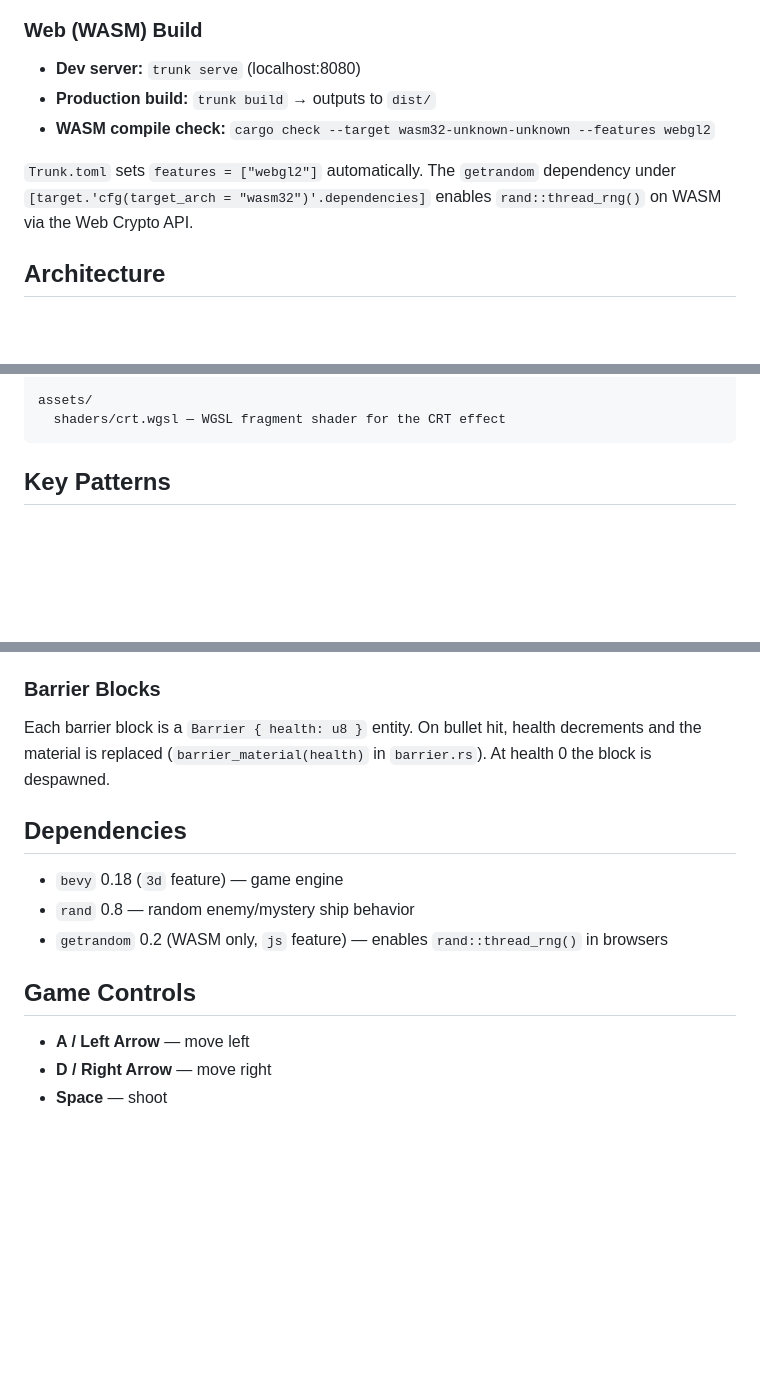
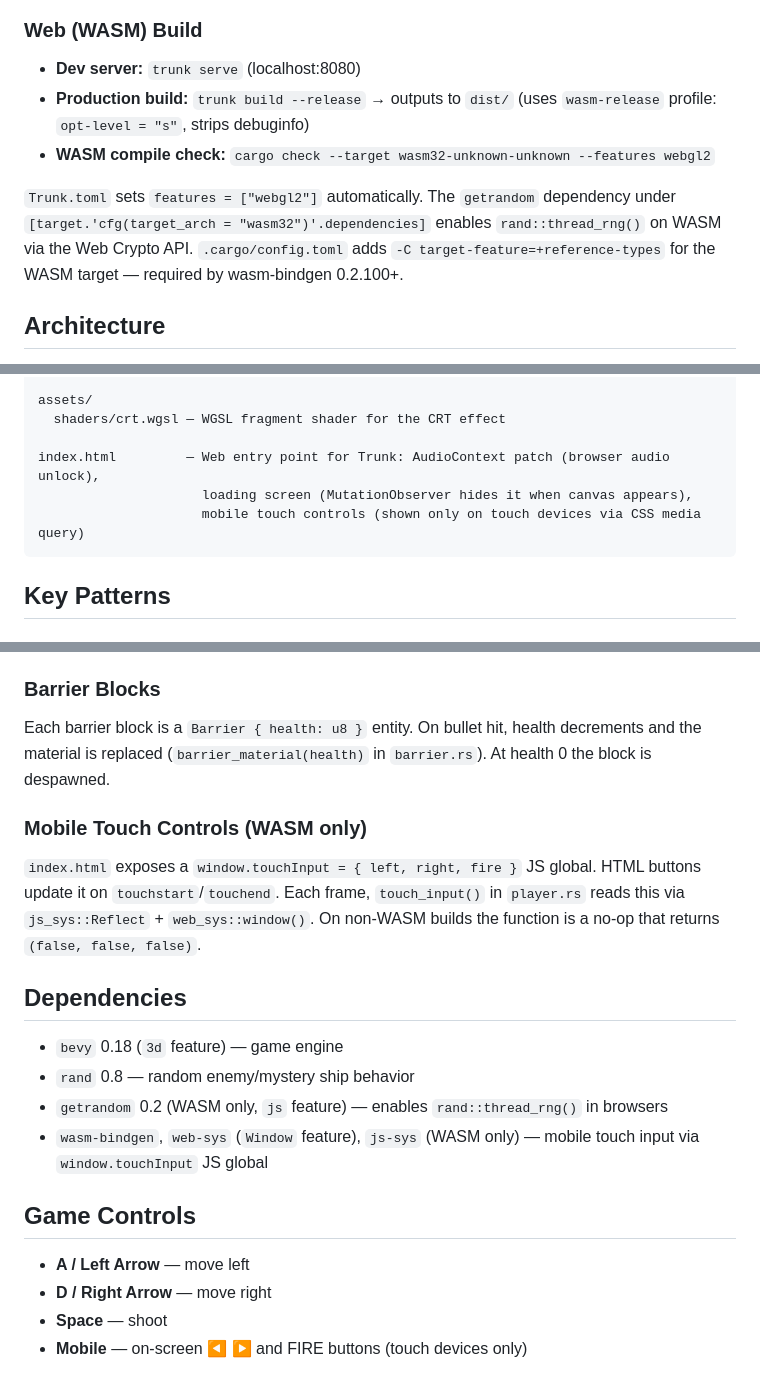
Before and after one commit to dustinroepsch/Space-Invaders-3D-vibecoded, a Markdown page: CLAUDE.md, 3 parts joined by grey strips. GitHub-like rendering; blank space fills up the shorter version.

Commit message:
update CLAUDE.md with mobile controls, wasm-release profile, and index.html docs
Co-Authored-By: Claude Sonnet 4.6 <noreply@anthropic.com>

````diff
--- a/CLAUDE.md
+++ b/CLAUDE.md
@@ -19,10 +19,10 @@ A 3D space invaders game built with Bevy 0.18 in Rust (2024 edition). Features v
 ### Web (WASM) Build
 
 - **Dev server:** `trunk serve` (localhost:8080)
-- **Production build:** `trunk build` → outputs to `dist/`
+- **Production build:** `trunk build --release` → outputs to `dist/` (uses `wasm-release` profile: `opt-level = "s"`, strips debuginfo)
 - **WASM compile check:** `cargo check --target wasm32-unknown-unknown --features webgl2`
 
-`Trunk.toml` sets `features = ["webgl2"]` automatically. The `getrandom` dependency under `[target.'cfg(target_arch = "wasm32")'.dependencies]` enables `rand::thread_rng()` on WASM via the Web Crypto API.
+`Trunk.toml` sets `features = ["webgl2"]` automatically. The `getrandom` dependency under `[target.'cfg(target_arch = "wasm32")'.dependencies]` enables `rand::thread_rng()` on WASM via the Web Crypto API. `.cargo/config.toml` adds `-C target-feature=+reference-types` for the WASM target — required by wasm-bindgen 0.2.100+.
 
 ## Architecture
 
@@ -47,6 +47,10 @@ src/
 
 assets/
   shaders/crt.wgsl — WGSL fragment shader for the CRT effect
+
+index.html         — Web entry point for Trunk: AudioContext patch (browser audio unlock),
+                     loading screen (MutationObserver hides it when canvas appears),
+                     mobile touch controls (shown only on touch devices via CSS media query)
 ```
 
 ## Key Patterns
@@ -72,14 +76,19 @@ assets/
 ### Barrier Blocks
 Each barrier block is a `Barrier { health: u8 }` entity. On bullet hit, health decrements and the material is replaced (`barrier_material(health)` in `barrier.rs`). At health 0 the block is despawned.
 
+### Mobile Touch Controls (WASM only)
+`index.html` exposes a `window.touchInput = { left, right, fire }` JS global. HTML buttons update it on `touchstart`/`touchend`. Each frame, `touch_input()` in `player.rs` reads this via `js_sys::Reflect` + `web_sys::window()`. On non-WASM builds the function is a no-op that returns `(false, false, false)`.
+
 ## Dependencies
 
 - `bevy` 0.18 (`3d` feature) — game engine
 - `rand` 0.8 — random enemy/mystery ship behavior
 - `getrandom` 0.2 (WASM only, `js` feature) — enables `rand::thread_rng()` in browsers
+- `wasm-bindgen`, `web-sys` (`Window` feature), `js-sys` (WASM only) — mobile touch input via `window.touchInput` JS global
 
 ## Game Controls
 
 - **A / Left Arrow** — move left
 - **D / Right Arrow** — move right
 - **Space** — shoot
+- **Mobile** — on-screen ◀ ▶ and FIRE buttons (touch devices only)
````
